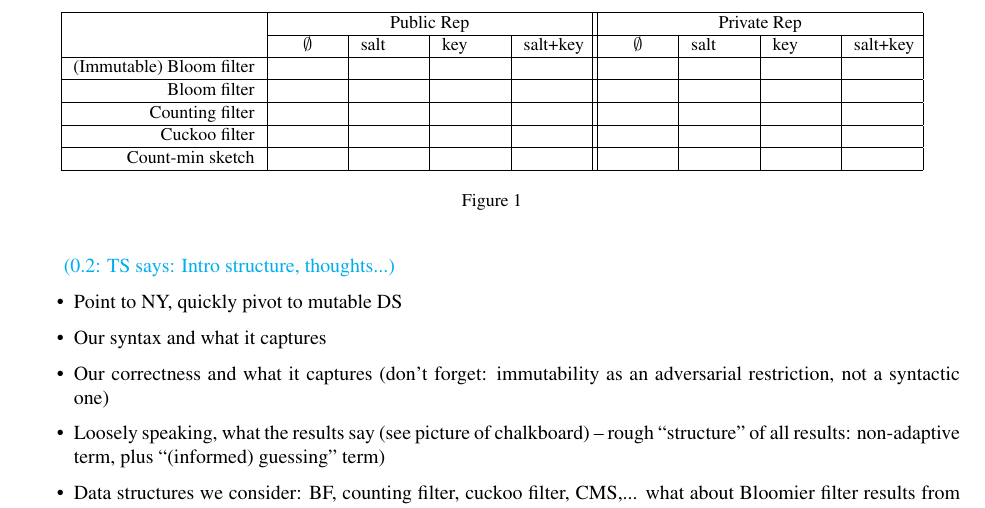
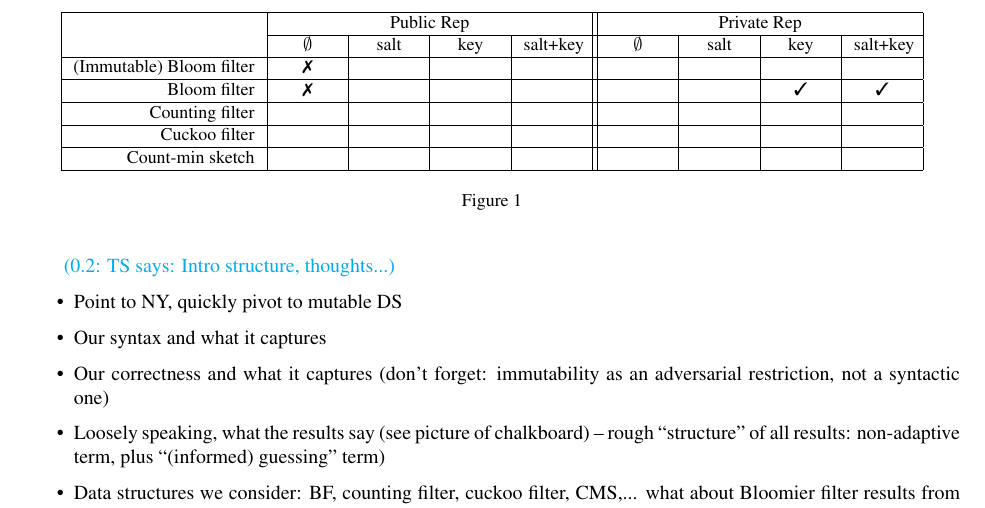
Before and after one commit to dmclayton/Mutable-Data-Structures, a LaTeX paper (mutable.tex, which reads fig-results-overview.tex, header.tex): part of page 3 of 33, cut so that both start at the same text. Compiled offline with pdfLaTeX.

Commit message:
man, so many formatting issues

```diff
--- a/fig-results-overview.tex
+++ b/fig-results-overview.tex
@@ -1,13 +1,26 @@
 \newcommand{\cellsize}{1cm}
+\newcommand{\atk}{\xmark}
+\newcommand{\noatk}{\cmark}
 \begin{figure}
 \small
 \centering
-\begin{tabular}{|r | >{\centering}*{4}{m{\cellsize} |} | >{\centering}*{4}{m{\cellsize} |} }\hline
+%\begin{tabular}{|r | *{4}{>{\centering} m{\cellsize} |}
+%                            | *{4}{>{\centering} m{\cellsize} |} }\hline
+\begin{tabular}{|r |
+  >{\centering} m{\cellsize} |
+  >{\centering} m{\cellsize} |
+  >{\centering} m{\cellsize} |
+  >{\centering} m{\cellsize} ||
+  >{\centering} m{\cellsize} |
+  >{\centering} m{\cellsize} |
+  >{\centering} m{\cellsize} |
+  >{\centering\arraybackslash} m{\cellsize} |
+} \hline
 &\multicolumn{4}{c||}{Public Rep} & \multicolumn{4}{c|}{Private Rep} \\
   \cline{2-5}\cline{6-9}
 &$\emptyset$ &salt &key &salt+key& $\emptyset$ &salt &key &salt+key\\ \hline
-(Immutable) Bloom filter & & & & & & & & \\ \hline
-Bloom filter & & & & & & & & \\ \hline
+(Immutable) Bloom filter & \atk & & & & & & & \\ \hline
+Bloom filter & \atk & & & & & & \noatk & \noatk \\ \hline
 Counting filter  & & & & & & & & \\ \hline
 Cuckoo filter & & & & & & & & \\ \hline
 Count-min sketch & & & & & & & & \\ \hline
--- a/header.tex
+++ b/header.tex
@@ -20,6 +20,7 @@
 \newcommand{\missingqed}{\hfill\qed}
 \fi
 \usepackage{amsmath}
+\usepackage{pifont}
 \usepackage{amsfonts}
 \usepackage{parskip}
 \usepackage{multirow}
@@ -353,3 +354,5 @@
 \newcommand{\oldstuff}[1]{\textcolor{gray}{#1}}
 
 \newcommand{\Func}{\mathrm{Func}}
+\newcommand{\cmark}{\ding{51}}
+\newcommand{\xmark}{\ding{55}}
```
